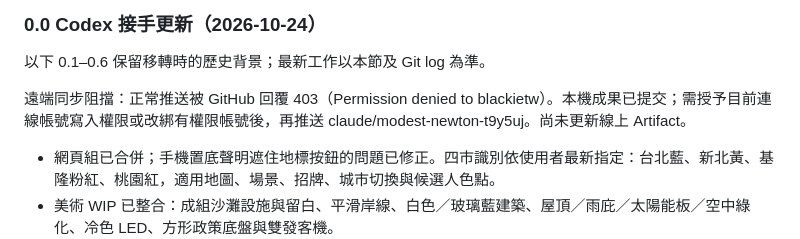
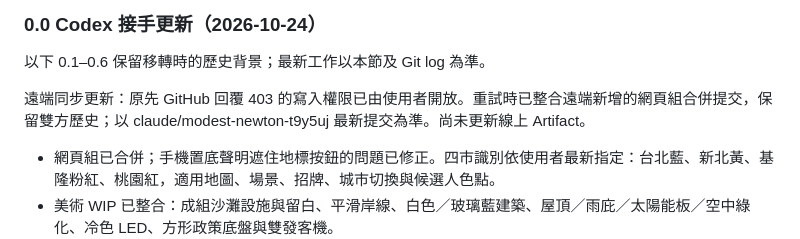
Before and after one commit to soulfyai/tpencore2026, a Markdown page: HANDOFF.md, the part around the change. GitHub-like rendering.

Commit message:
更新權限開放與遠端整合紀錄

```diff
--- a/HANDOFF.md
+++ b/HANDOFF.md
@@ -9,7 +9,7 @@
 
 以下 0.1–0.6 保留移轉時的歷史背景；最新工作以本節及 Git log 為準。
 
-遠端同步阻擋：正常推送被 GitHub 回覆 403（Permission denied to blackietw）。本機成果已提交；需授予目前連線帳號寫入權限或改綁有權限帳號後，再推送 claude/modest-newton-t9y5uj。尚未更新線上 Artifact。
+遠端同步更新：原先 GitHub 回覆 403 的寫入權限已由使用者開放。重試時已整合遠端新增的網頁組合併提交，保留雙方歷史；以 claude/modest-newton-t9y5uj 最新提交為準。尚未更新線上 Artifact。
 
 - 網頁組已合併；手機置底聲明遮住地標按鈕的問題已修正。四市識別依使用者最新指定：台北藍、新北黃、基隆粉紅、桃園紅，適用地圖、場景、招牌、城市切換與候選人色點。
 - 美術 WIP 已整合：成組沙灘設施與留白、平滑岸線、白色／玻璃藍建築、屋頂／雨庇／太陽能板／空中綠化、冷色 LED、方形政策底盤與雙發客機。
```
